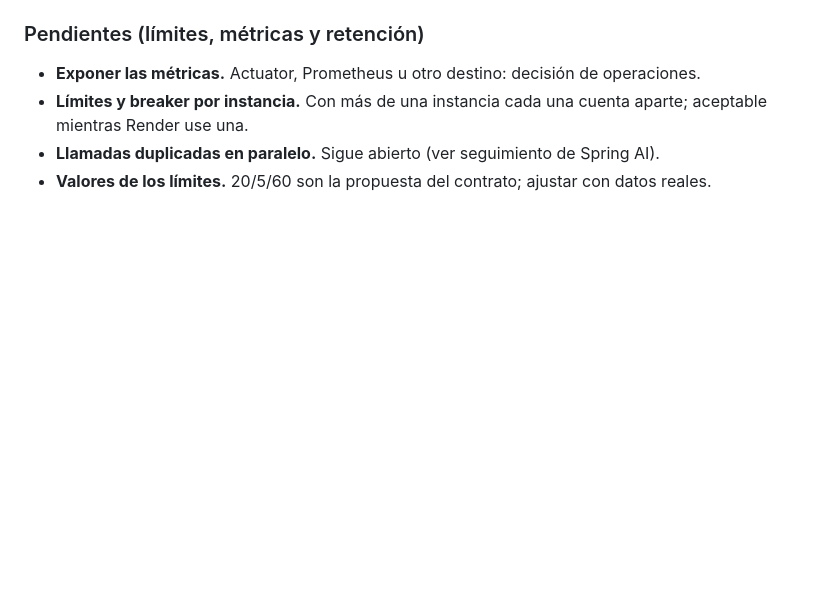
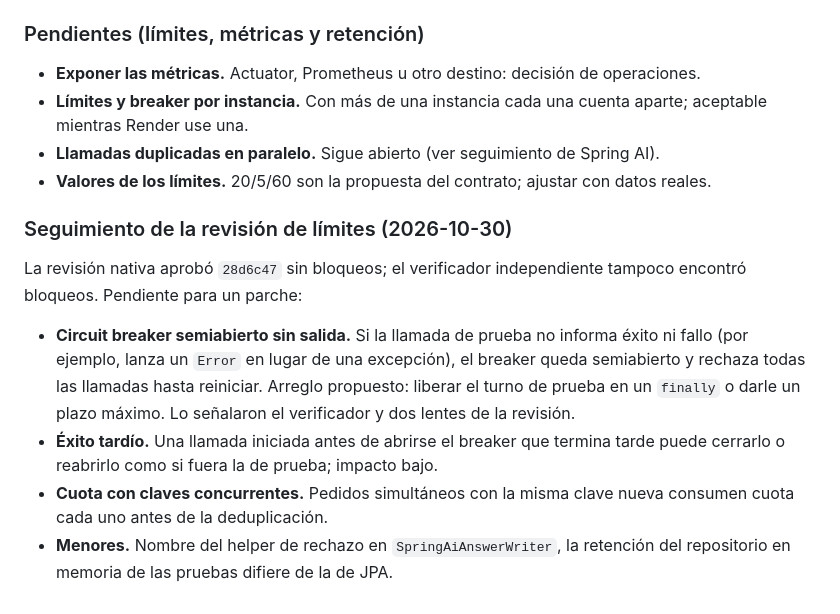
Before and after one commit to upc-pre-1acc0238-2620-4951-arcadiadevs/viora-platform, a Markdown page: docs/asistente-decisiones.md, the part around the change. GitHub-like rendering; blank space fills up the shorter version.

Commit message:
docs(assistant): record the review follow-ups of the limits and metrics

```diff
--- a/docs/asistente-decisiones.md
+++ b/docs/asistente-decisiones.md
@@ -117,3 +117,12 @@ Rama `feature/assistant-limits-metrics` (paso 5 del contrato) más los seguimien
 - **Límites y breaker por instancia.** Con más de una instancia cada una cuenta aparte; aceptable mientras Render use una.
 - **Llamadas duplicadas en paralelo.** Sigue abierto (ver seguimiento de Spring AI).
 - **Valores de los límites.** 20/5/60 son la propuesta del contrato; ajustar con datos reales.
+
+### Seguimiento de la revisión de límites (2026-10-30)
+
+La revisión nativa aprobó `28d6c47` sin bloqueos; el verificador independiente tampoco encontró bloqueos. Pendiente para un parche:
+
+- **Circuit breaker semiabierto sin salida.** Si la llamada de prueba no informa éxito ni fallo (por ejemplo, lanza un `Error` en lugar de una excepción), el breaker queda semiabierto y rechaza todas las llamadas hasta reiniciar. Arreglo propuesto: liberar el turno de prueba en un `finally` o darle un plazo máximo. Lo señalaron el verificador y dos lentes de la revisión.
+- **Éxito tardío.** Una llamada iniciada antes de abrirse el breaker que termina tarde puede cerrarlo o reabrirlo como si fuera la de prueba; impacto bajo.
+- **Cuota con claves concurrentes.** Pedidos simultáneos con la misma clave nueva consumen cuota cada uno antes de la deduplicación.
+- **Menores.** Nombre del helper de rechazo en `SpringAiAnswerWriter`, la retención del repositorio en memoria de las pruebas difiere de la de JPA.
```
